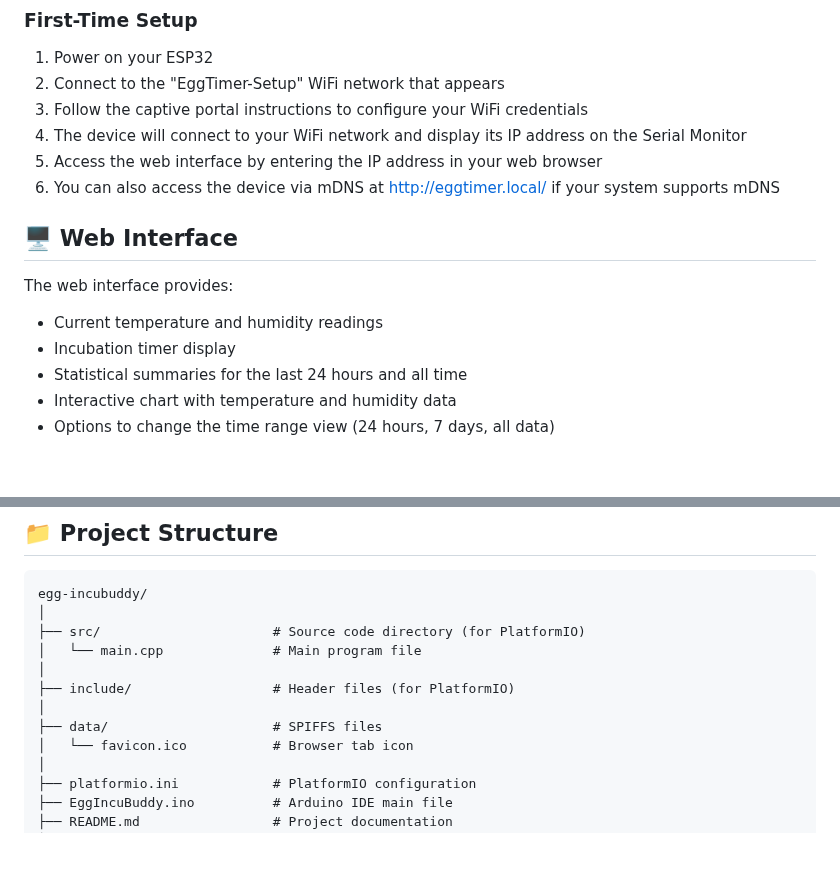
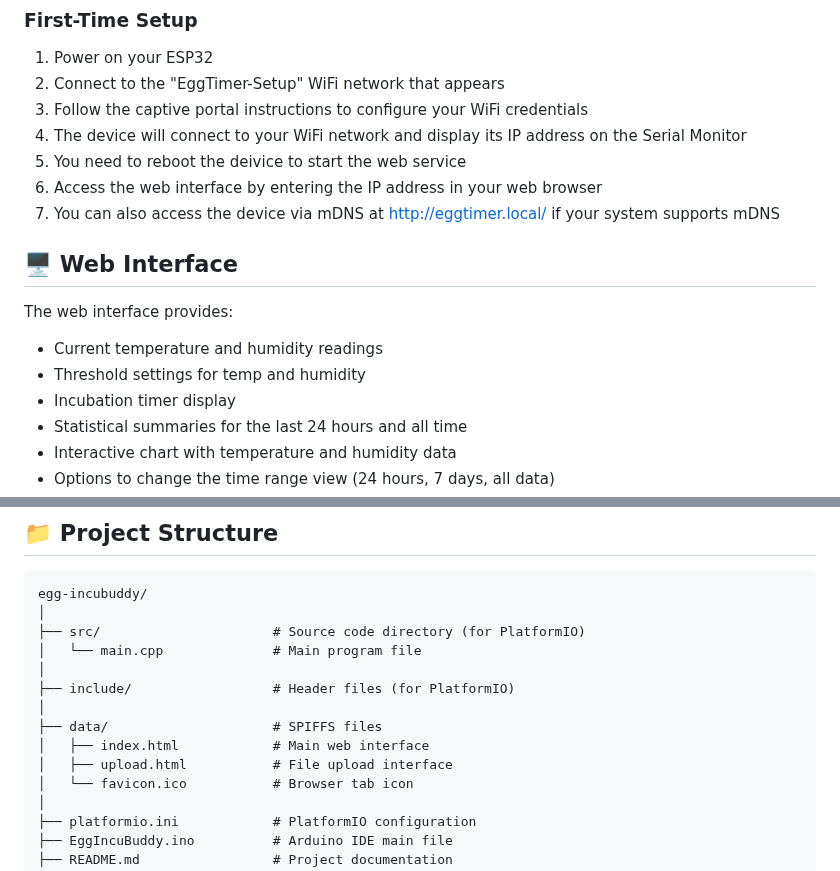
Before and after one commit to Grey-Lancaster/IncuBuddy, a Markdown page: README.md, 2 parts joined by grey strips. GitHub-like rendering; blank space fills up the shorter version.

```diff
--- a/README.md
+++ b/README.md
@@ -120,14 +120,16 @@ monitor_speed = 115200
 2. Connect to the "EggTimer-Setup" WiFi network that appears
 3. Follow the captive portal instructions to configure your WiFi credentials
 4. The device will connect to your WiFi network and display its IP address on the Serial Monitor
-5. Access the web interface by entering the IP address in your web browser
-6. You can also access the device via mDNS at http://eggtimer.local/ if your system supports mDNS
+5. You need to reboot the deivice to start the web service
+6. Access the web interface by entering the IP address in your web browser
+7. You can also access the device via mDNS at http://eggtimer.local/ if your system supports mDNS
 
 ## 🖥️ Web Interface
 
 The web interface provides:
 
 - Current temperature and humidity readings
+- Threshold settings for temp and humidity
 - Incubation timer display
 - Statistical summaries for the last 24 hours and all time
 - Interactive chart with temperature and humidity data
@@ -197,6 +199,8 @@ egg-incubuddy/
 ├── include/                  # Header files (for PlatformIO)
 │
 ├── data/                     # SPIFFS files
+│   ├── index.html            # Main web interface
+│   ├── upload.html           # File upload interface
 │   └── favicon.ico           # Browser tab icon
 │
 ├── platformio.ini            # PlatformIO configuration
```
